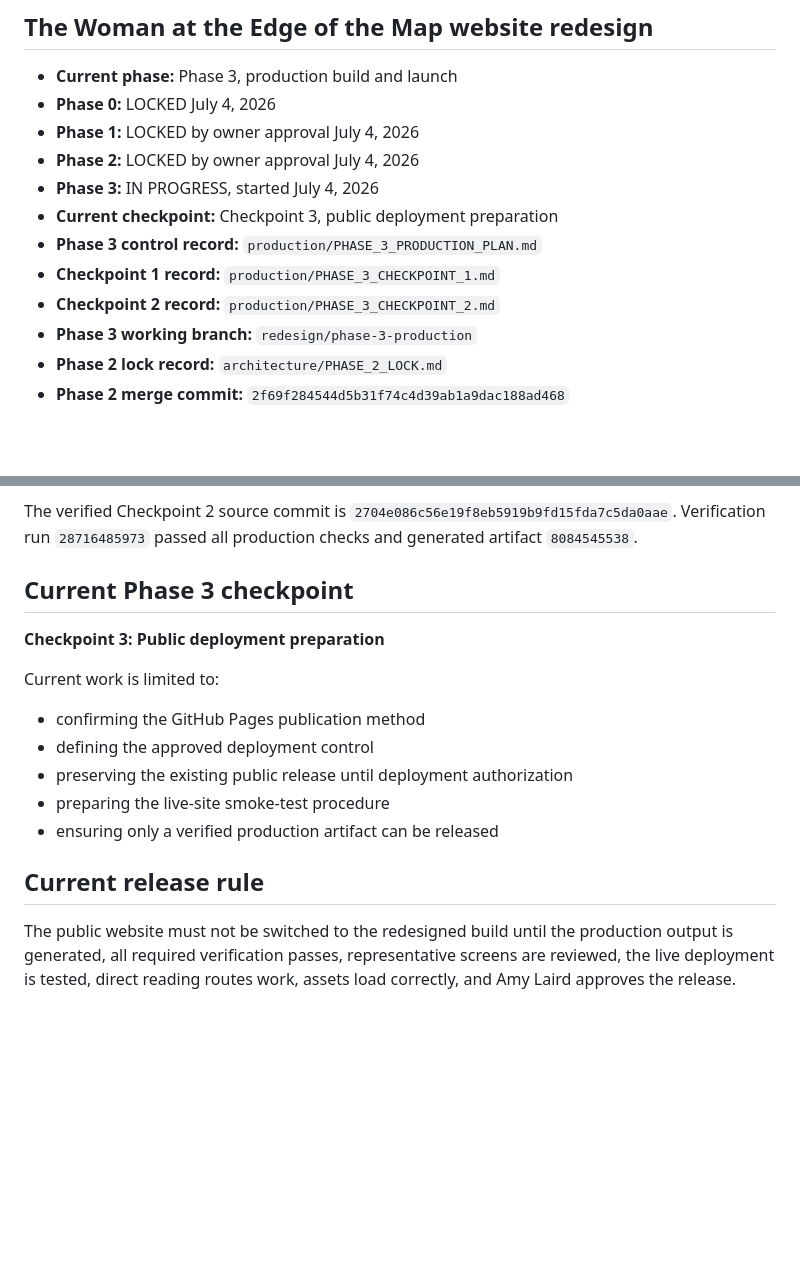
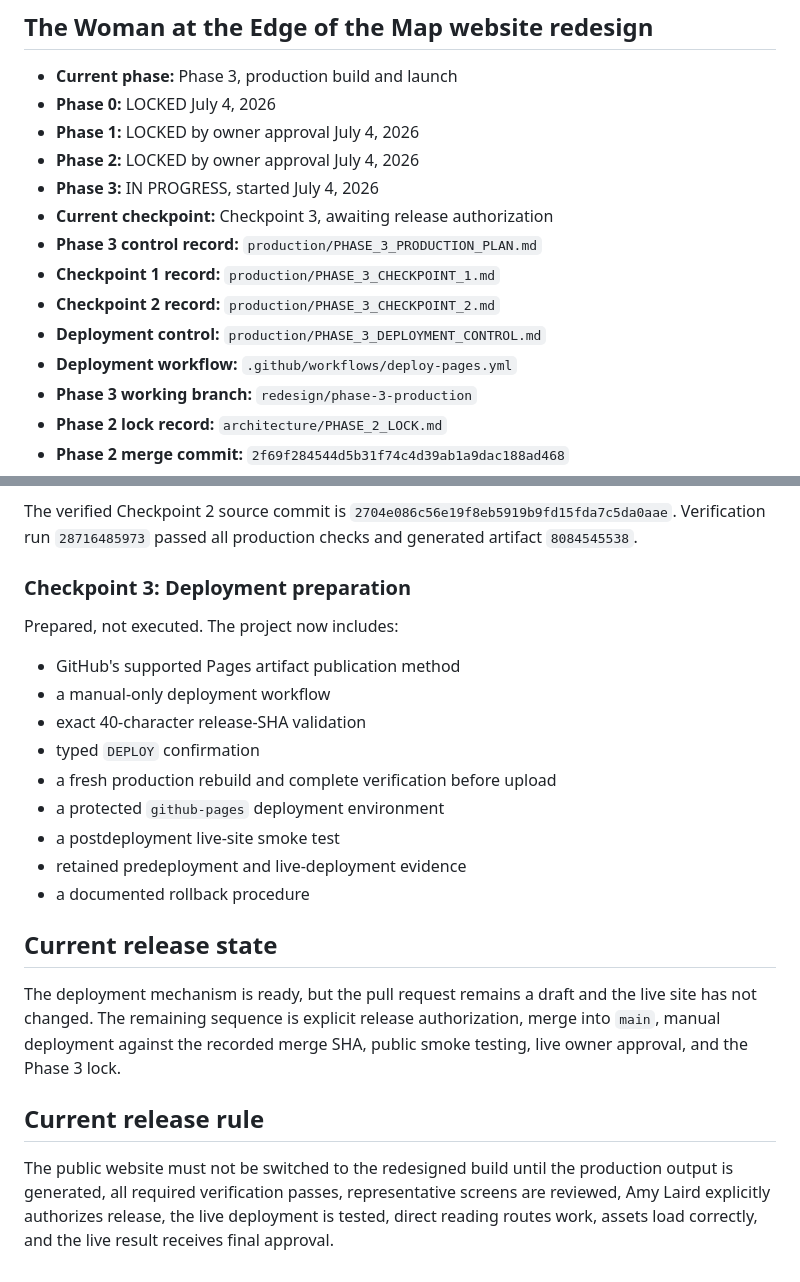
Before and after one commit to amy2213/The-Woman-At-The-Edge-Of-The-Map, a Markdown page: PROJECT_STATUS.md, 2 parts joined by grey strips. Drawn GitHub-style; blank space fills up the shorter version.

Commit message:
Record deployment workflow readiness

```diff
--- a/PROJECT_STATUS.md
+++ b/PROJECT_STATUS.md
@@ -7,10 +7,12 @@
 - **Phase 1:** LOCKED by owner approval July 4, 2026
 - **Phase 2:** LOCKED by owner approval July 4, 2026
 - **Phase 3:** IN PROGRESS, started July 4, 2026
-- **Current checkpoint:** Checkpoint 3, public deployment preparation
+- **Current checkpoint:** Checkpoint 3, awaiting release authorization
 - **Phase 3 control record:** `production/PHASE_3_PRODUCTION_PLAN.md`
 - **Checkpoint 1 record:** `production/PHASE_3_CHECKPOINT_1.md`
 - **Checkpoint 2 record:** `production/PHASE_3_CHECKPOINT_2.md`
+- **Deployment control:** `production/PHASE_3_DEPLOYMENT_CONTROL.md`
+- **Deployment workflow:** `.github/workflows/deploy-pages.yml`
 - **Phase 3 working branch:** `redesign/phase-3-production`
 - **Phase 2 lock record:** `architecture/PHASE_2_LOCK.md`
 - **Phase 2 merge commit:** `2f69f284544d5b31f74c4d39ab1a9dac188ad468`
@@ -53,18 +55,24 @@ Complete. Nine representative routes were reviewed at desktop and mobile widths.
 
 The verified Checkpoint 2 source commit is `2704e086c56e19f8eb5919b9fd15fda7c5da0aae`. Verification run `28716485973` passed all production checks and generated artifact `8084545538`.
 
-## Current Phase 3 checkpoint
+### Checkpoint 3: Deployment preparation
 
-**Checkpoint 3: Public deployment preparation**
+Prepared, not executed. The project now includes:
 
-Current work is limited to:
+- GitHub's supported Pages artifact publication method
+- a manual-only deployment workflow
+- exact 40-character release-SHA validation
+- typed `DEPLOY` confirmation
+- a fresh production rebuild and complete verification before upload
+- a protected `github-pages` deployment environment
+- a postdeployment live-site smoke test
+- retained predeployment and live-deployment evidence
+- a documented rollback procedure
 
-- confirming the GitHub Pages publication method
-- defining the approved deployment control
-- preserving the existing public release until deployment authorization
-- preparing the live-site smoke-test procedure
-- ensuring only a verified production artifact can be released
+## Current release state
+
+The deployment mechanism is ready, but the pull request remains a draft and the live site has not changed. The remaining sequence is explicit release authorization, merge into `main`, manual deployment against the recorded merge SHA, public smoke testing, live owner approval, and the Phase 3 lock.
 
 ## Current release rule
 
-The public website must not be switched to the redesigned build until the production output is generated, all required verification passes, representative screens are reviewed, the live deployment is tested, direct reading routes work, assets load correctly, and Amy Laird approves the release.
+The public website must not be switched to the redesigned build until the production output is generated, all required verification passes, representative screens are reviewed, Amy Laird explicitly authorizes release, the live deployment is tested, direct reading routes work, assets load correctly, and the live result receives final approval.
```
